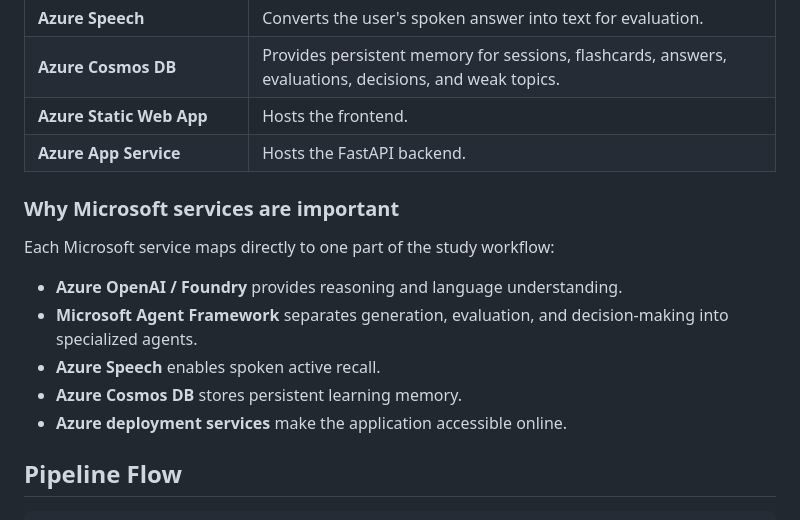
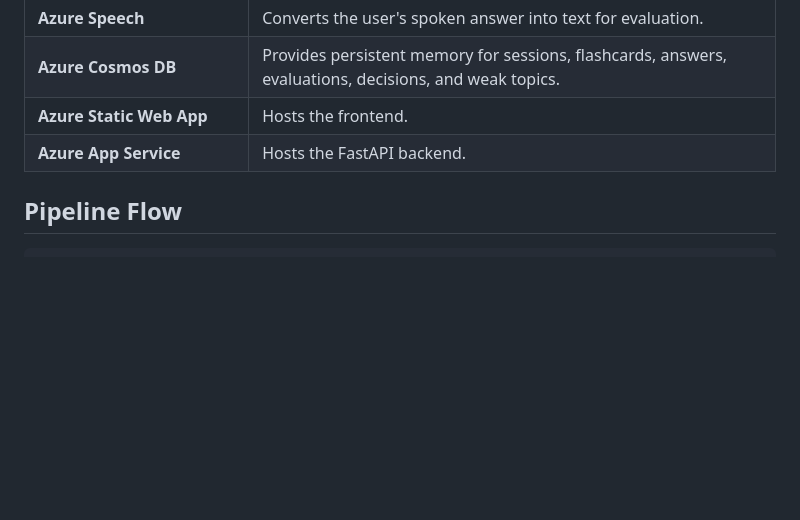
Before and after one commit to juliairsalina/agentic-study-companion, a Markdown page: README.md, the part around one of its changes. GitHub-like rendering; blank space fills up the shorter version.

Commit message:
Revise README.md t

````diff
--- a/README.md
+++ b/README.md
@@ -194,16 +194,6 @@ This project leverages Microsoft services across the full learning loop.
 | **Azure Static Web App** | Hosts the frontend. |
 | **Azure App Service** | Hosts the FastAPI backend. |
 
-### Why Microsoft services are important
-
-Each Microsoft service maps directly to one part of the study workflow:
-
-- **Azure OpenAI / Foundry** provides reasoning and language understanding.
-- **Microsoft Agent Framework** separates generation, evaluation, and decision-making into specialized agents.
-- **Azure Speech** enables spoken active recall.
-- **Azure Cosmos DB** stores persistent learning memory.
-- **Azure deployment services** make the application accessible online.
-
 ## Pipeline Flow
 
 ```text
````
Also changed, not shown: other parts of README.md (+11 -15 lines).
